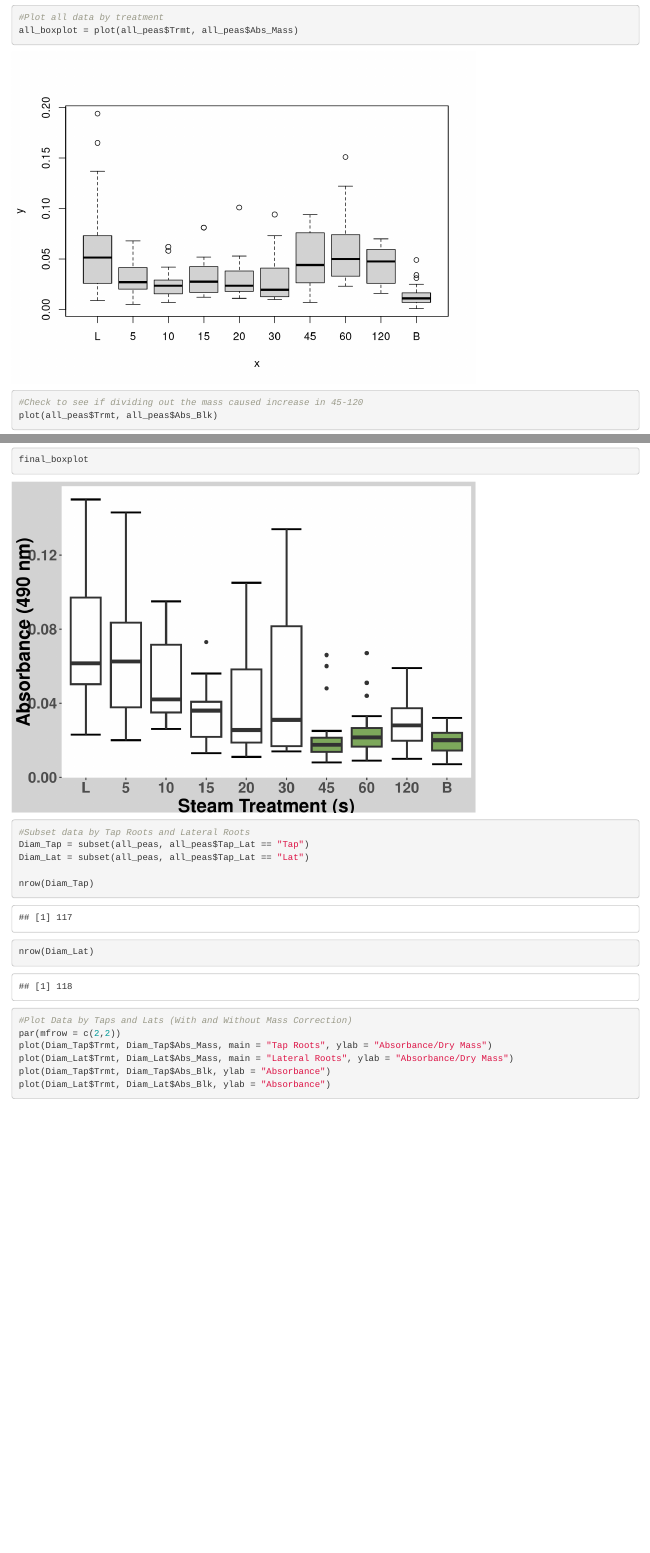
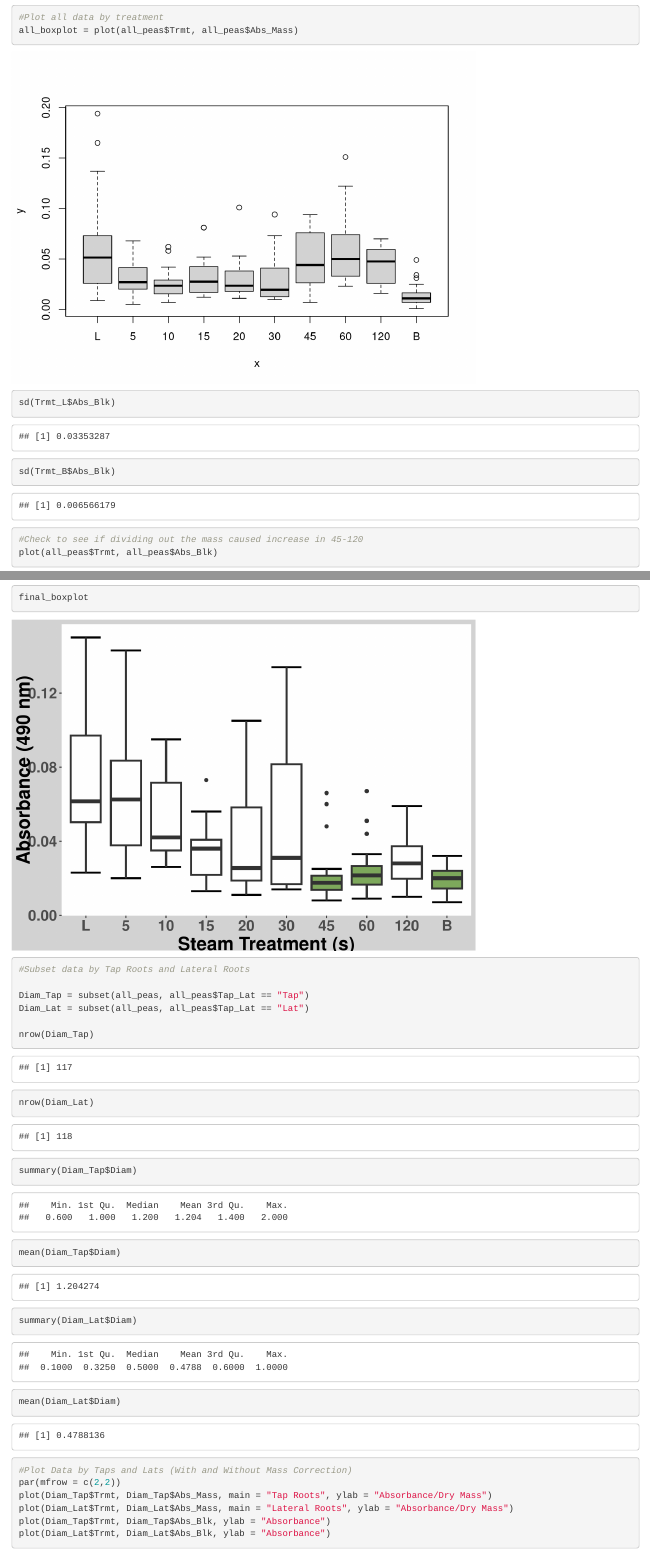
Before and after one commit to raigueljr/SteamGirdling_Times, an R Markdown document (scripts/SteamGirdlingExploratoryAnalysis.Rmd): the page in a window 1100 px wide, from 2320 px down, and a second part further down, joined at a grey line. Rendered offline with R 4.5, knitr and Pandoc, with nearby package versions; some code elsewhere in the file could not run offline.

Commit message:
Check some simple statistics for presentation

````diff
--- a/scripts/SteamGirdlingExploratoryAnalysis.Rmd
+++ b/scripts/SteamGirdlingExploratoryAnalysis.Rmd
@@ -76,12 +76,17 @@ Trmt_B = subset(all_peas, all_peas$Trmt == 'B')
 #Plot all data by treatment
 all_boxplot = plot(all_peas$Trmt, all_peas$Abs_Mass)
 ```
+```{r}
+sd(Trmt_L$Abs_Blk)
+sd(Trmt_B$Abs_Blk)
+```
 
 
 ```{r}
 #Check to see if dividing out the mass caused increase in 45-120
 plot(all_peas$Trmt, all_peas$Abs_Blk)
 ```
+
 
 ```{r}
 pdf('../figs/boxplot.pdf')
@@ -110,11 +115,17 @@ final_boxplot
 
 ```{r}
 #Subset data by Tap Roots and Lateral Roots
+
 Diam_Tap = subset(all_peas, all_peas$Tap_Lat == "Tap")
 Diam_Lat = subset(all_peas, all_peas$Tap_Lat == "Lat")
 
 nrow(Diam_Tap)
 nrow(Diam_Lat)
+
+summary(Diam_Tap$Diam)
+mean(Diam_Tap$Diam)
+summary(Diam_Lat$Diam)
+mean(Diam_Lat$Diam)
 ```
 
 ```{r}
````
Also changed, not shown: scripts/SteamGirdlingTimesFinalAnalysis.Rmd (+1 -0 lines), figs/boxplot.pdf, figs/controls_histogram.pdf, figs/diam_plot.pdf, figs/mixed_model_plot.pdf.
